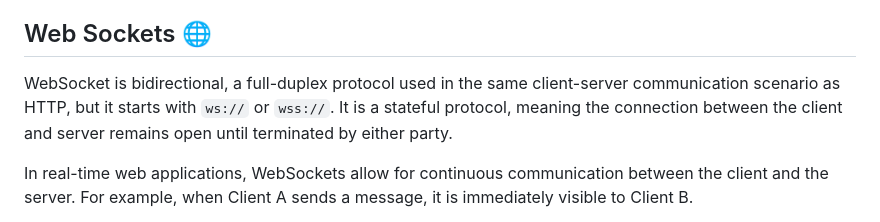
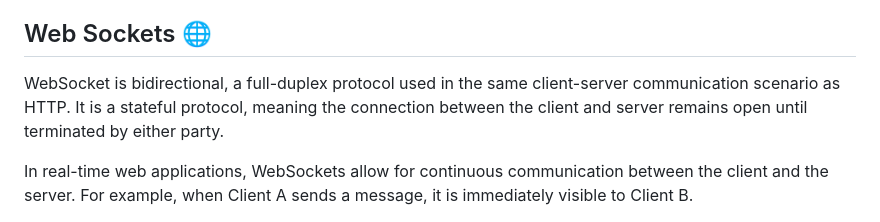
Before and after one commit to ANUJT65/EmpathyChat, a Markdown page: README.md, the part around the change. GitHub-like rendering.

```diff
--- a/README.md
+++ b/README.md
@@ -18,7 +18,7 @@ This innovative app tweaks users' words into a more professional and compassiona
 
 ## Web Sockets 🌐
 
-WebSocket is bidirectional, a full-duplex protocol used in the same client-server communication scenario as HTTP, but it starts with `ws://` or `wss://`. It is a stateful protocol, meaning the connection between the client and server remains open until terminated by either party.
+WebSocket is bidirectional, a full-duplex protocol used in the same client-server communication scenario as HTTP. It is a stateful protocol, meaning the connection between the client and server remains open until terminated by either party.
 
 In real-time web applications, WebSockets allow for continuous communication between the client and the server. For example, when Client A sends a message, it is immediately visible to Client B.
 
```
